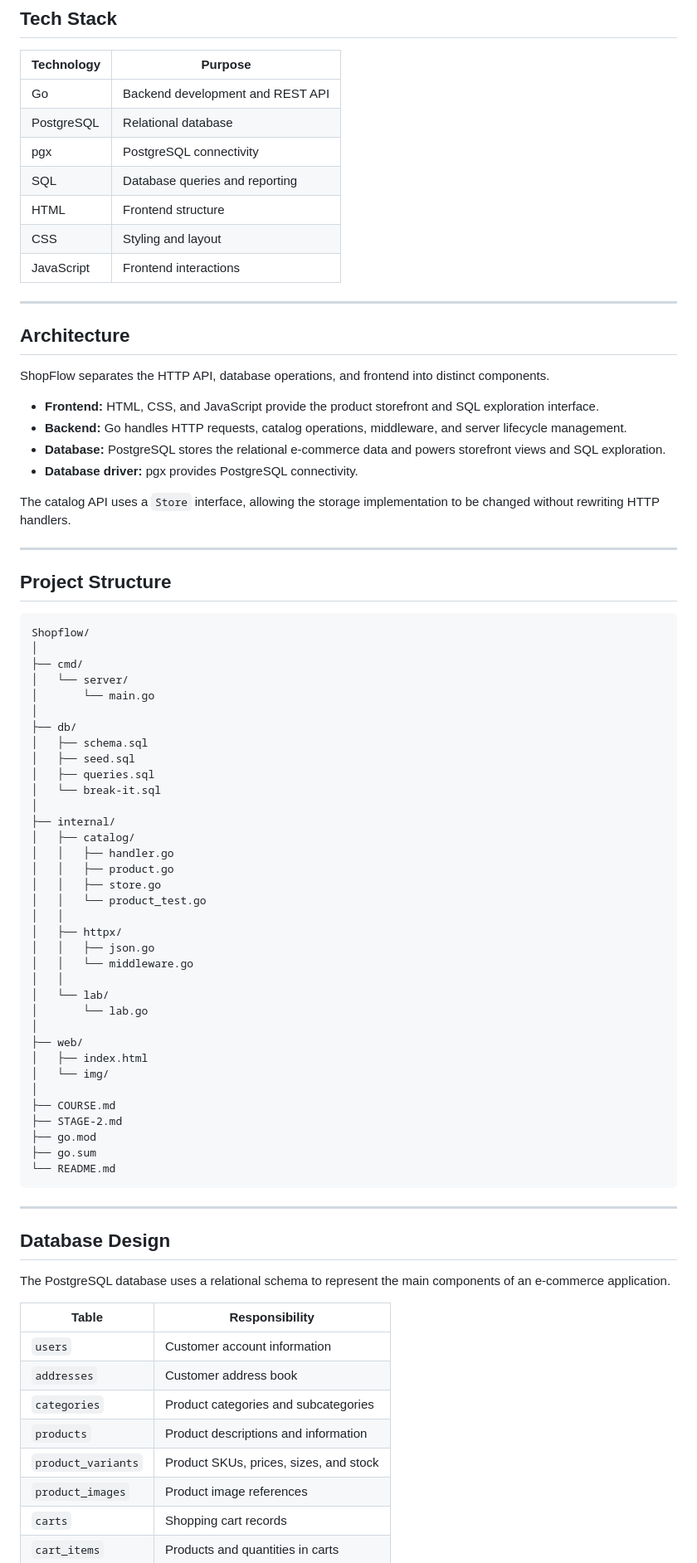
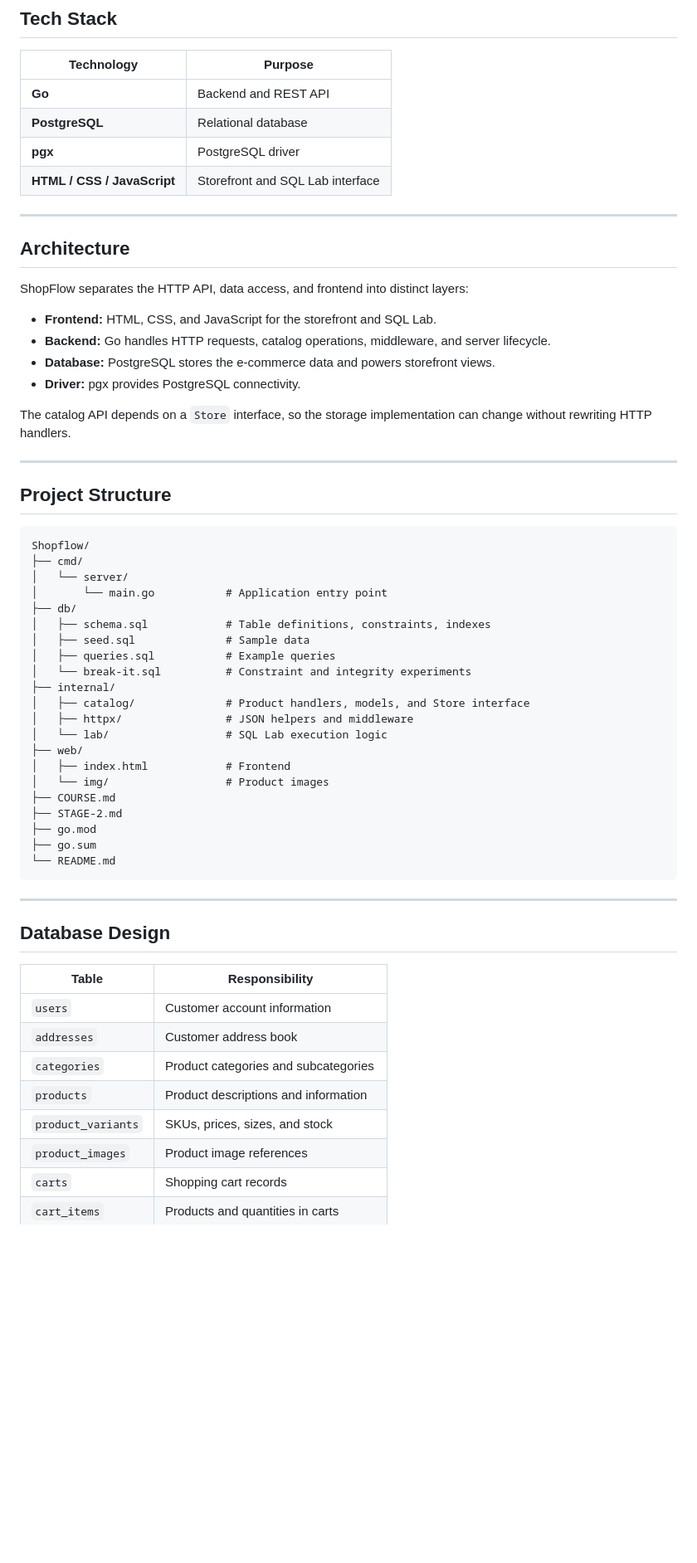
Before and after one commit to adibaruet/Shopflow, a Markdown page: README.md, the part around one of its changes. Shown at 83% size. GitHub-like rendering; blank space fills up the shorter version.

````diff
--- a/README.md
+++ b/README.md
@@ -65,26 +54,23 @@ The arbitrary SQL execution and database reset endpoints are disabled on the pub
 
 | Technology | Purpose |
 |---|---|
-| Go | Backend development and REST API |
-| PostgreSQL | Relational database |
-| pgx | PostgreSQL connectivity |
-| SQL | Database queries and reporting |
-| HTML | Frontend structure |
-| CSS | Styling and layout |
-| JavaScript | Frontend interactions |
+| **Go** | Backend and REST API |
+| **PostgreSQL** | Relational database |
+| **pgx** | PostgreSQL driver |
+| **HTML / CSS / JavaScript** | Storefront and SQL Lab interface |
 
 ---
 
 ## Architecture
 
-ShopFlow separates the HTTP API, database operations, and frontend into distinct components.
+ShopFlow separates the HTTP API, data access, and frontend into distinct layers:
 
-- **Frontend:** HTML, CSS, and JavaScript provide the product storefront and SQL exploration interface.
-- **Backend:** Go handles HTTP requests, catalog operations, middleware, and server lifecycle management.
-- **Database:** PostgreSQL stores the relational e-commerce data and powers storefront views and SQL exploration.
-- **Database driver:** pgx provides PostgreSQL connectivity.
+- **Frontend:** HTML, CSS, and JavaScript for the storefront and SQL Lab.
+- **Backend:** Go handles HTTP requests, catalog operations, middleware, and server lifecycle.
+- **Database:** PostgreSQL stores the e-commerce data and powers storefront views.
+- **Driver:** pgx provides PostgreSQL connectivity.
 
-The catalog API uses a `Store` interface, allowing the storage implementation to be changed without rewriting HTTP handlers.
+The catalog API depends on a `Store` interface, so the storage implementation can change without rewriting HTTP handlers.
 
 ---
 
@@ -92,35 +78,21 @@ The catalog API uses a `Store` interface, allowing the storage implementation to
 
 ```text
 Shopflow/
-│
 ├── cmd/
 │   └── server/
-│       └── main.go
-│
+│       └── main.go           # Application entry point
 ├── db/
-│   ├── schema.sql
-│   ├── seed.sql
-│   ├── queries.sql
-│   └── break-it.sql
-│
+│   ├── schema.sql            # Table definitions, constraints, indexes
+│   ├── seed.sql              # Sample data
+│   ├── queries.sql           # Example queries
+│   └── break-it.sql          # Constraint and integrity experiments
 ├── internal/
-│   ├── catalog/
-│   │   ├── handler.go
-│   │   ├── product.go
-│   │   ├── store.go
-│   │   └── product_test.go
-│   │
-│   ├── httpx/
-│   │   ├── json.go
-│   │   └── middleware.go
-│   │
-│   └── lab/
-│       └── lab.go
-│
+│   ├── catalog/              # Product handlers, models, and Store interface
+│   ├── httpx/                # JSON helpers and middleware
+│   └── lab/                  # SQL Lab execution logic
 ├── web/
-│   ├── index.html
-│   └── img/
-│
+│   ├── index.html            # Frontend
+│   └── img/                  # Product images
 ├── COURSE.md
 ├── STAGE-2.md
 ├── go.mod
@@ -132,15 +104,13 @@ Shopflow/
 
 ## Database Design
 
-The PostgreSQL database uses a relational schema to represent the main components of an e-commerce application.
-
 | Table | Responsibility |
 |---|---|
 | `users` | Customer account information |
 | `addresses` | Customer address book |
 | `categories` | Product categories and subcategories |
 | `products` | Product descriptions and information |
-| `product_variants` | Product SKUs, prices, sizes, and stock |
+| `product_variants` | SKUs, prices, sizes, and stock |
 | `product_images` | Product image references |
 | `carts` | Shopping cart records |
 | `cart_items` | Products and quantities in carts |
````
Also changed, not shown: other parts of README.md (+125 -174 lines).
